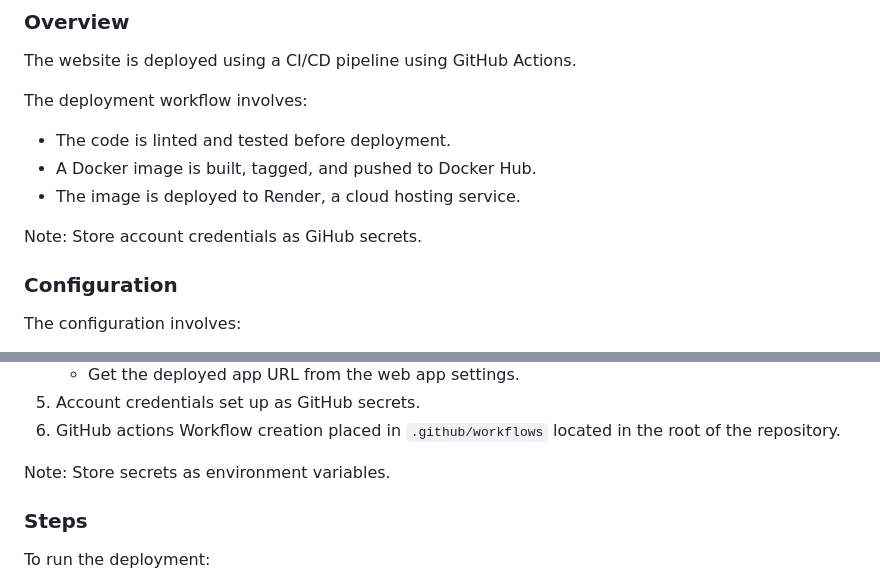
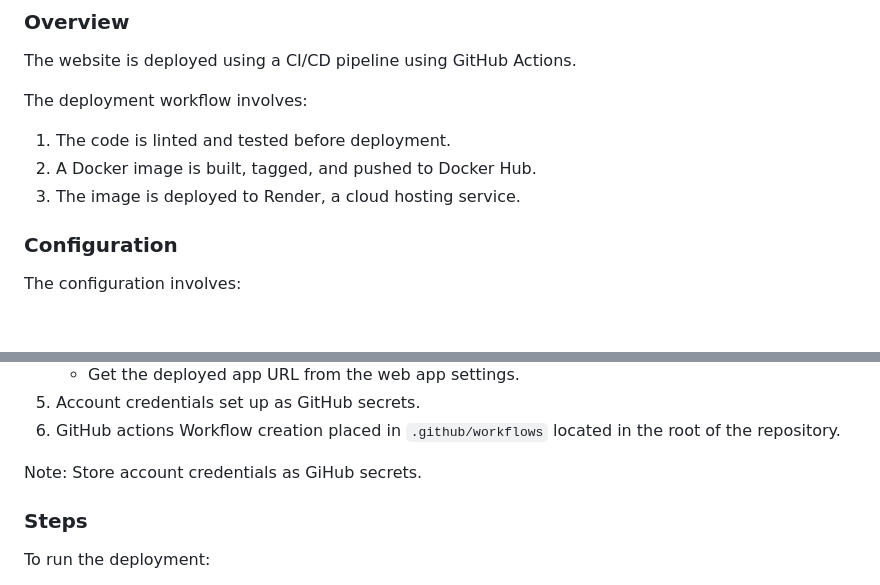
Before and after one commit to Afudu/P13_OpenClassroom, a Markdown page: README.md, 2 parts joined by grey strips. Rendered like a GitHub page; blank space fills up the shorter version.

````diff
--- a/README.md
+++ b/README.md
@@ -108,11 +108,9 @@ Using PowerShell, as above except:
 The website is deployed using a CI/CD pipeline using GitHub Actions.
 
 The deployment workflow involves:
-  - The code is linted and tested before deployment.
-  - A Docker image is built, tagged, and pushed to Docker Hub.
-  - The image is deployed to Render, a cloud hosting service.
-
-Note: Store account credentials as GiHub secrets.
+  1. The code is linted and tested before deployment.
+  2. A Docker image is built, tagged, and pushed to Docker Hub.
+  3. The image is deployed to Render, a cloud hosting service.
 
 ### Configuration
 The configuration involves:
@@ -130,7 +128,7 @@ The configuration involves:
 5. Account credentials set up as GitHub secrets.
 6. GitHub actions Workflow creation placed in ```.github/workflows``` located in the root of the repository.
 
-Note: Store secrets as environment variables.
+Note: Store account credentials as GiHub secrets.
 
 ### Steps
 To run the deployment:
````
